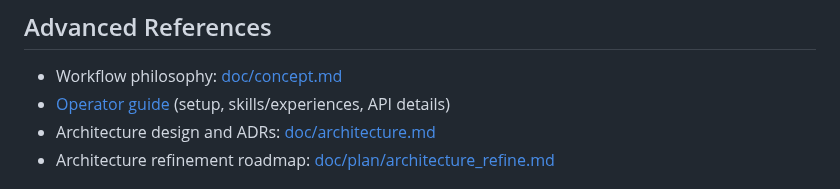
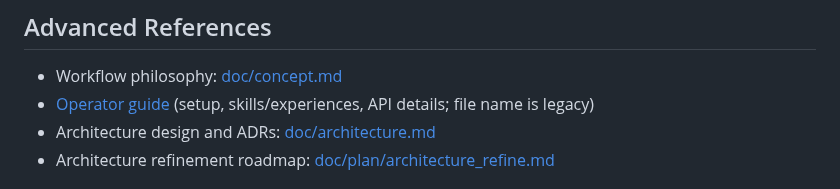
Before and after one commit to tyouritsugun/curated-heuristic-loop, a Markdown page: README.md, the part around the change. Rendered like a GitHub page.

```diff
--- a/README.md
+++ b/README.md
@@ -497,7 +497,7 @@ Both dashboards share the same process as the API server, so every change is log
 ## Advanced References
 
 - Workflow philosophy: [doc/concept.md](doc/concept.md)
-- [Operator guide](doc/manual.md) (setup, skills/experiences, API details)
+- [Operator guide](doc/manual.md) (setup, skills/experiences, API details; file name is legacy)
 - Architecture design and ADRs: [doc/architecture.md](doc/architecture.md)
 - Architecture refinement roadmap: [doc/plan/architecture_refine.md](doc/plan/architecture_refine.md)
 
```
Also changed, not shown: doc/architecture.md (+2 -2 lines), doc/run_sample.md (+1 -1 lines).
